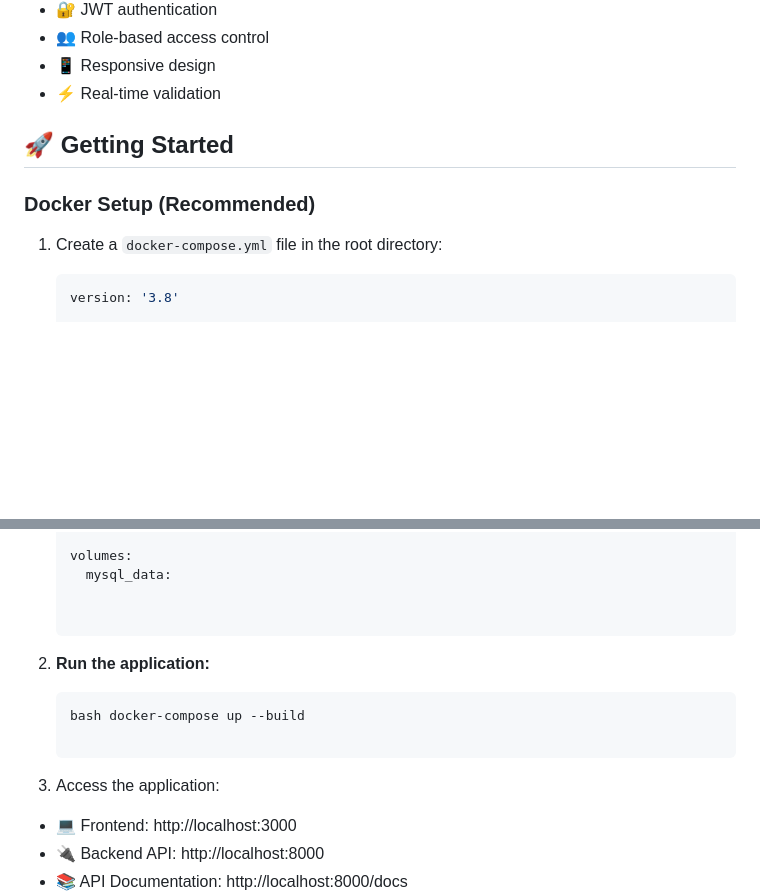
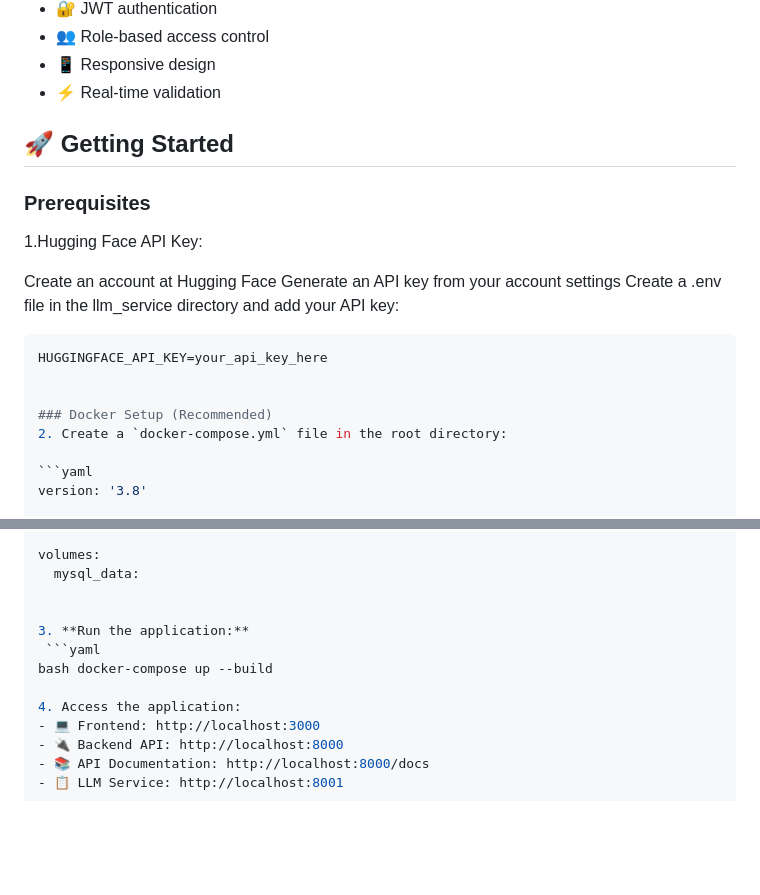
Before and after one commit to EASS-HIT-PART-A-2024-CLASS-VI/Appointment-Management-TalItzhak, a Markdown page: README.md, 2 parts joined by grey strips. Rendered like a GitHub page; blank space fills up the shorter version.

````diff
--- a/README.md
+++ b/README.md
@@ -52,8 +52,20 @@ A full-stack appointment scheduling application built with FastAPI and React, fe
 
 ## 🚀 Getting Started
 
+### Prerequisites
+
+1.Hugging Face API Key:
+
+Create an account at Hugging Face
+Generate an API key from your account settings
+Create a .env file in the llm_service directory and add your API key:
+
+   ```yaml
+HUGGINGFACE_API_KEY=your_api_key_here
+
+
 ### Docker Setup (Recommended)
-1. Create a `docker-compose.yml` file in the root directory:
+2. Create a `docker-compose.yml` file in the root directory:
 
    ```yaml
    version: '3.8'
@@ -107,11 +119,11 @@ A full-stack appointment scheduling application built with FastAPI and React, fe
      mysql_data:
 
 
-2. **Run the application:**
+3. **Run the application:**
     ```yaml
    bash docker-compose up --build
 
-3. Access the application:
+4. Access the application:
 - 💻 Frontend: http://localhost:3000
 - 🔌 Backend API: http://localhost:8000
 - 📚 API Documentation: http://localhost:8000/docs
````
